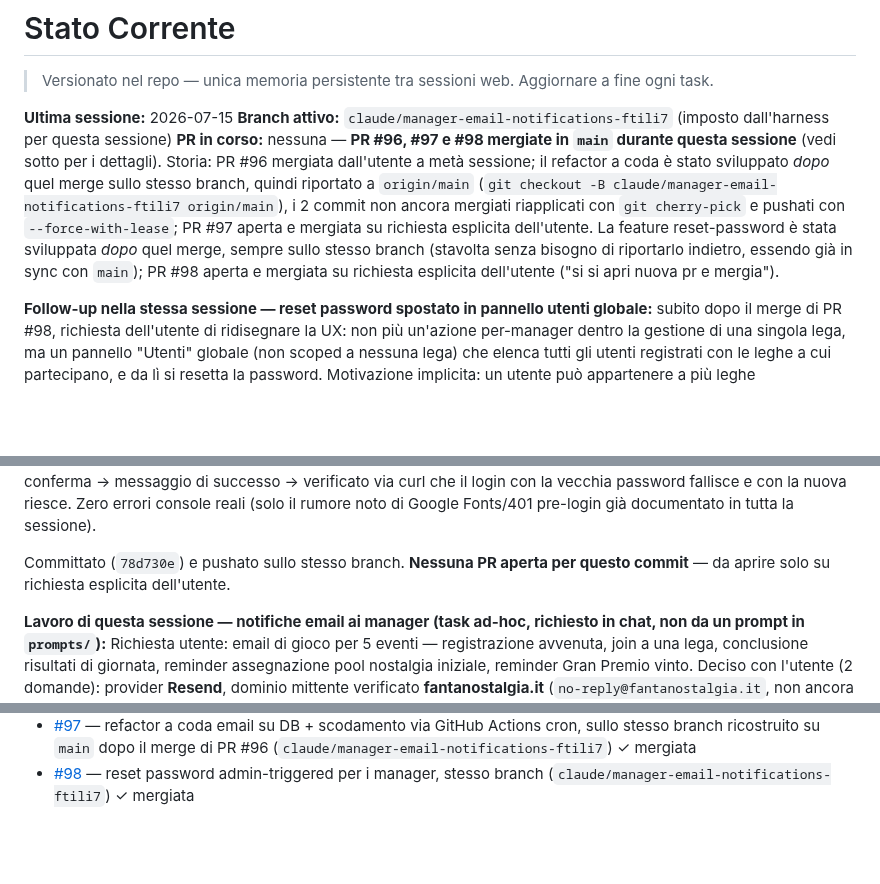
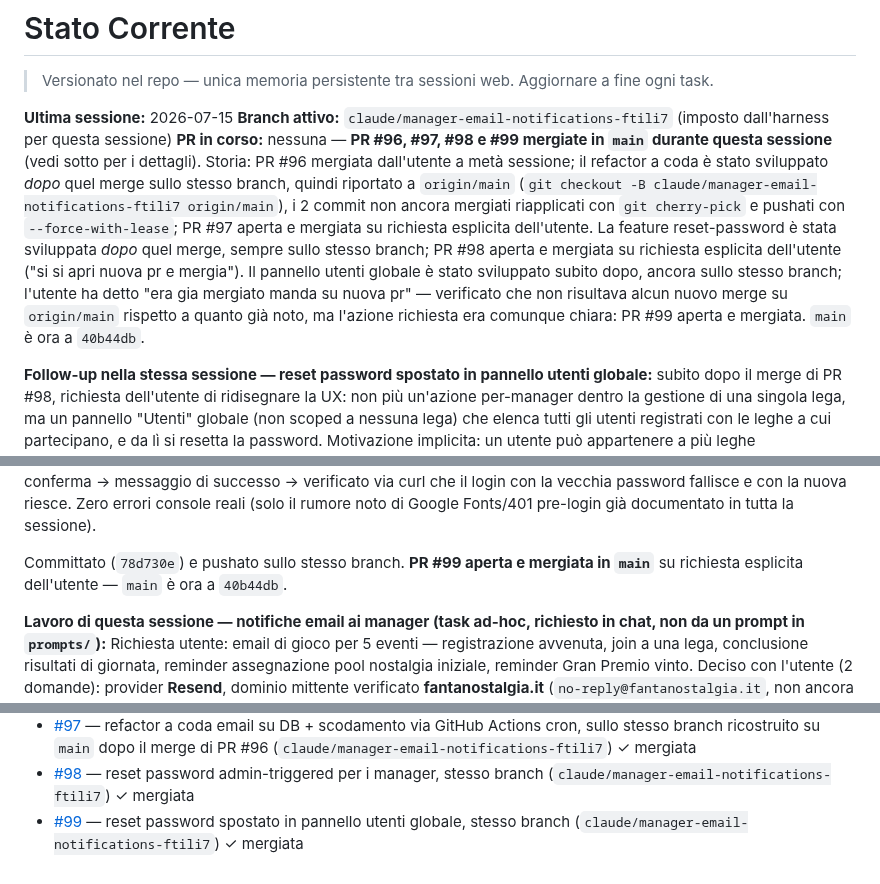
Before and after one commit to simonediroma/fantanostalgia, a Markdown page: CLAUDE_MEMORY.md, 3 parts joined by grey strips. Drawn GitHub-style; blank space fills up the shorter version.

Commit message:
docs: PR #99 mergiata in main, aggiorna stato pannello utenti
Co-Authored-By: Claude Sonnet 5 <noreply@anthropic.com>
Claude-Session: https://claude.ai/code/session_01FawgznSBgd4zCaX4ny25r8

```diff
--- a/CLAUDE_MEMORY.md
+++ b/CLAUDE_MEMORY.md
@@ -3,7 +3,7 @@
 
 **Ultima sessione:** 2026-07-15
 **Branch attivo:** `claude/manager-email-notifications-ftili7` (imposto dall'harness per questa sessione)
-**PR in corso:** nessuna — **PR #96, #97 e #98 mergiate in `main` durante questa sessione** (vedi sotto per i dettagli). Storia: PR #96 mergiata dall'utente a metà sessione; il refactor a coda è stato sviluppato *dopo* quel merge sullo stesso branch, quindi riportato a `origin/main` (`git checkout -B claude/manager-email-notifications-ftili7 origin/main`), i 2 commit non ancora mergiati riapplicati con `git cherry-pick` e pushati con `--force-with-lease`; PR #97 aperta e mergiata su richiesta esplicita dell'utente. La feature reset-password è stata sviluppata *dopo* quel merge, sempre sullo stesso branch (stavolta senza bisogno di riportarlo indietro, essendo già in sync con `main`); PR #98 aperta e mergiata su richiesta esplicita dell'utente ("si si apri nuova pr e mergia").
+**PR in corso:** nessuna — **PR #96, #97, #98 e #99 mergiate in `main` durante questa sessione** (vedi sotto per i dettagli). Storia: PR #96 mergiata dall'utente a metà sessione; il refactor a coda è stato sviluppato *dopo* quel merge sullo stesso branch, quindi riportato a `origin/main` (`git checkout -B claude/manager-email-notifications-ftili7 origin/main`), i 2 commit non ancora mergiati riapplicati con `git cherry-pick` e pushati con `--force-with-lease`; PR #97 aperta e mergiata su richiesta esplicita dell'utente. La feature reset-password è stata sviluppata *dopo* quel merge, sempre sullo stesso branch; PR #98 aperta e mergiata su richiesta esplicita dell'utente ("si si apri nuova pr e mergia"). Il pannello utenti globale è stato sviluppato subito dopo, ancora sullo stesso branch; l'utente ha detto "era gia mergiato manda su nuova pr" — verificato che non risultava alcun nuovo merge su `origin/main` rispetto a quanto già noto, ma l'azione richiesta era comunque chiara: PR #99 aperta e mergiata. `main` è ora a `40b44db`.
 
 **Follow-up nella stessa sessione — reset password spostato in pannello utenti globale:** subito dopo il merge di PR #98, richiesta dell'utente di ridisegnare la UX: non più un'azione per-manager dentro la gestione di una singola lega, ma un pannello "Utenti" globale (non scoped a nessuna lega) che elenca tutti gli utenti registrati con le leghe a cui partecipano, e da lì si resetta la password. Motivazione implicita: un utente può appartenere a più leghe (comportamento multi-lega già chiarito in questa sessione), quindi la vista naturale per gestire il suo account è a livello di persona, non di singola lega/manager.
 
@@ -13,7 +13,7 @@ Frontend: nuova pagina globale `pg-users` (sibling di `pg-dashboard`, non dentro
 
 **Test:** `backend/tests/test_password_reset.py` riscritto (7 test, da 6): 2 nuovi su `GET /admin/users` (un utente in 2 leghe compare con entrambi i nomi lega; richiede auth admin), gli altri aggiornati per usare `user_id` invece di `league_id`+`manager_id`. Rimosso il test "manager senza account collegato" (non più un caso possibile: un `user_id` esistente implica sempre un account, non c'è più un manager-tramite-cui-passare) e sostituito con "utente inesistente → 404". Suite completa: 213 passed (212 - 6 + 7), stessi fallimenti pre-esistenti non correlati. Verificato anche con Playwright headless contro un server locale reale: login admin → click "👤 Utenti" → tabella con Nome/Email/Leghe/Admin/azione → click "Resetta password" → modal con testo personalizzato sul nome → conferma → messaggio di successo → verificato via curl che il login con la vecchia password fallisce e con la nuova riesce. Zero errori console reali (solo il rumore noto di Google Fonts/401 pre-login già documentato in tutta la sessione).
 
-Committato (`78d730e`) e pushato sullo stesso branch. **Nessuna PR aperta per questo commit** — da aprire solo su richiesta esplicita dell'utente.
+Committato (`78d730e`) e pushato sullo stesso branch. **PR #99 aperta e mergiata in `main`** su richiesta esplicita dell'utente — `main` è ora a `40b44db`.
 
 **Lavoro di questa sessione — notifiche email ai manager (task ad-hoc, richiesto in chat, non da un prompt in `prompts/`):**
 Richiesta utente: email di gioco per 5 eventi — registrazione avvenuta, join a una lega, conclusione risultati di giornata, reminder assegnazione pool nostalgia iniziale, reminder Gran Premio vinto. Deciso con l'utente (2 domande): provider **Resend**, dominio mittente verificato **fantanostalgia.it** (`no-reply@fantanostalgia.it`, non ancora verificato presso Resend — da fare fuori da questa sessione, richiede accesso DNS che l'agente non ha).
@@ -295,3 +295,4 @@ Ordine di esecuzione: 24→31 tutti fatti. Le task 32-35 restano bloccate finch
 - [#96](https://github.com/simonediroma/fantanostalgia/pull/96) — notifiche email ai manager via Resend, prima versione con invio sincrono via `BackgroundTasks` (`claude/manager-email-notifications-ftili7`) ✓ mergiata
 - [#97](https://github.com/simonediroma/fantanostalgia/pull/97) — refactor a coda email su DB + scodamento via GitHub Actions cron, sullo stesso branch ricostruito su `main` dopo il merge di PR #96 (`claude/manager-email-notifications-ftili7`) ✓ mergiata
 - [#98](https://github.com/simonediroma/fantanostalgia/pull/98) — reset password admin-triggered per i manager, stesso branch (`claude/manager-email-notifications-ftili7`) ✓ mergiata
+- [#99](https://github.com/simonediroma/fantanostalgia/pull/99) — reset password spostato in pannello utenti globale, stesso branch (`claude/manager-email-notifications-ftili7`) ✓ mergiata
```
